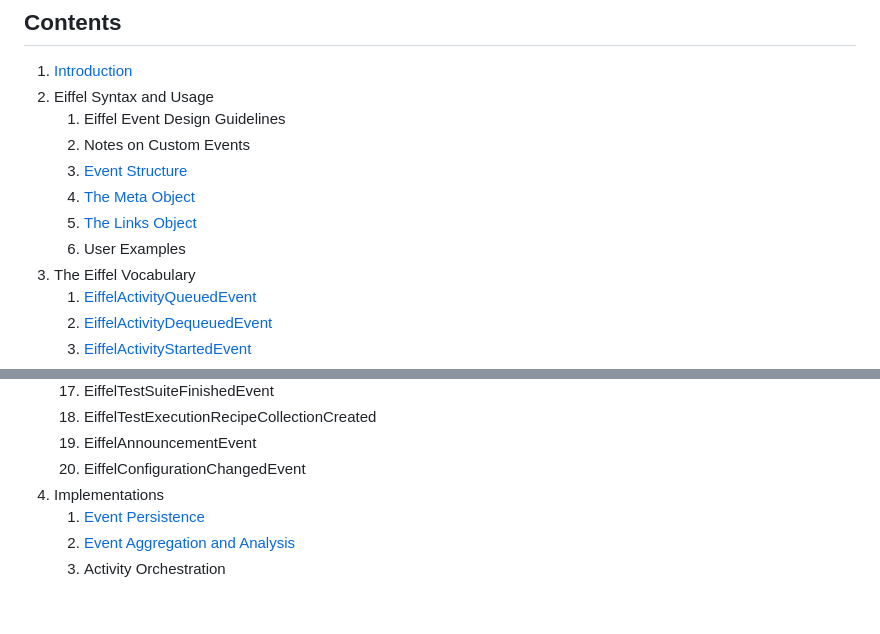
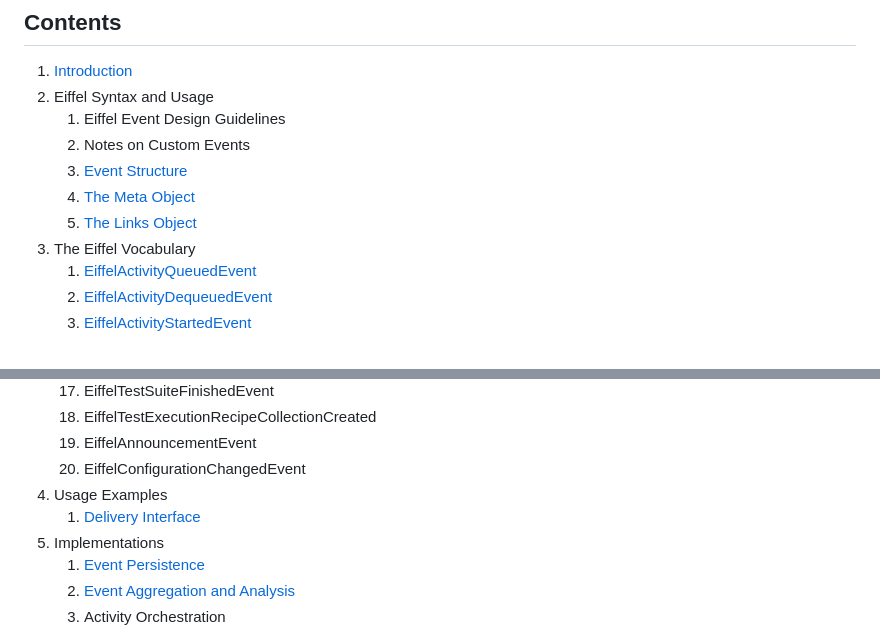
Before and after one commit to eiffel-community/eiffel, a Markdown page: README.md, 2 parts joined by grey strips. Rendered like a GitHub page; blank space fills up the shorter version.

Commit message:
Added Delivery Interface example.

```diff
--- a/README.md
+++ b/README.md
@@ -15,7 +15,6 @@ __IMPORTANT NOTICE:__ The contents of this repository currectly reflect a __DRAF
    1. [Event Structure](./eiffel-syntax-and-usage/event-structure.md)
    1. [The Meta Object](./eiffel-syntax-and-usage/the-meta-object.md)
    1. [The Links Object](./eiffel-syntax-and-usage/the-links-object.md)
-   1. User Examples
 1. The Eiffel Vocabulary
    1. [EiffelActivityQueuedEvent](./eiffel-vocabulary/EiffelActivityQueuedEvent.md)
    1. [EiffelActivityDequeuedEvent](./eiffel-vocabulary/EiffelActivityDequeuedEvent.md)
@@ -37,6 +36,8 @@ __IMPORTANT NOTICE:__ The contents of this repository currectly reflect a __DRAF
    1. EiffelTestExecutionRecipeCollectionCreated
    1. EiffelAnnouncementEvent
    1. EiffelConfigurationChangedEvent
+1. Usage Examples
+   1. [Delivery Interface](./usage-examples/delivery-interface.md)
 1. Implementations
    1. [Event Persistence](./implementations/event-persistence.md)
    1. [Event Aggregation and Analysis](./implementations/event-aggregation-and-analysis.md)
```
Also changed, not shown: usage-examples/delivery-interface.png (added), 2 other files.
